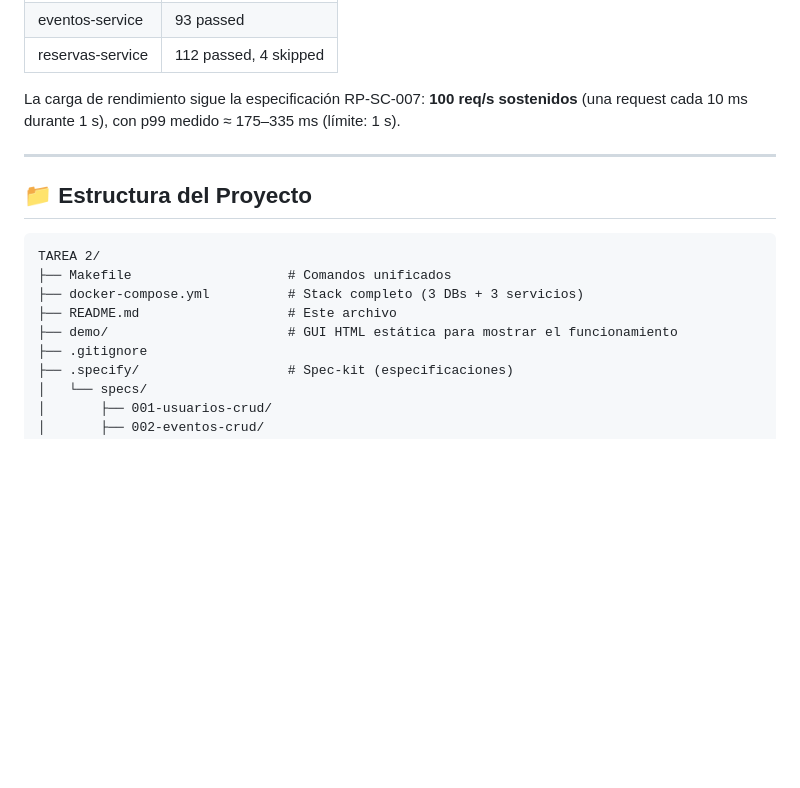
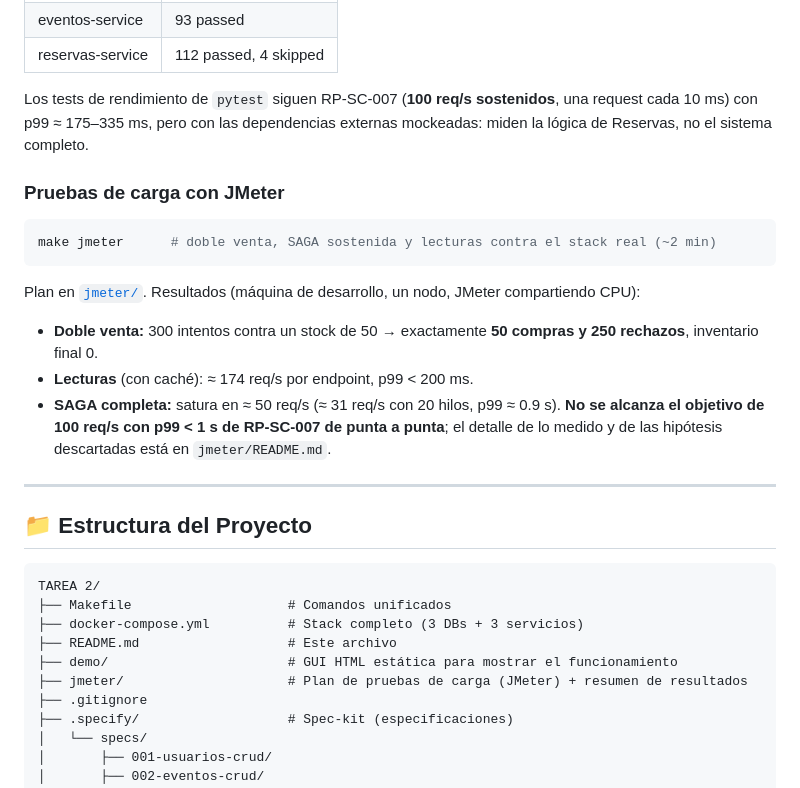
Before and after one commit to fmq203/FQ-NoSQL-2026, a Markdown page: TAREA 2/README.md, the part around the change. Rendered like a GitHub page; blank space fills up the shorter version.

````diff
--- a/TAREA 2/README.md
+++ b/TAREA 2/README.md
@@ -509,7 +509,18 @@ servicio/
 | eventos-service | 93 passed |
 | reservas-service | 112 passed, 4 skipped |
 
-La carga de rendimiento sigue la especificación RP-SC-007: **100 req/s sostenidos** (una request cada 10 ms durante 1 s), con p99 medido ≈ 175–335 ms (límite: 1 s).
+Los tests de rendimiento de `pytest` siguen RP-SC-007 (**100 req/s sostenidos**, una request cada 10 ms) con p99 ≈ 175–335 ms, pero con las dependencias externas mockeadas: miden la lógica de Reservas, no el sistema completo.
+
+### Pruebas de carga con JMeter
+
+```bash
+make jmeter      # doble venta, SAGA sostenida y lecturas contra el stack real (~2 min)
+```
+
+Plan en [`jmeter/`](./jmeter/README.md). Resultados (máquina de desarrollo, un nodo, JMeter compartiendo CPU):
+- **Doble venta:** 300 intentos contra un stock de 50 → exactamente **50 compras y 250 rechazos**, inventario final 0.
+- **Lecturas** (con caché): ≈ 174 req/s por endpoint, p99 < 200 ms.
+- **SAGA completa:** satura en ≈ 50 req/s (≈ 31 req/s con 20 hilos, p99 ≈ 0.9 s). **No se alcanza el objetivo de 100 req/s con p99 < 1 s de RP-SC-007 de punta a punta**; el detalle de lo medido y de las hipótesis descartadas está en `jmeter/README.md`.
 
 ---
 
@@ -521,6 +532,7 @@ TAREA 2/
 ├── docker-compose.yml          # Stack completo (3 DBs + 3 servicios)
 ├── README.md                   # Este archivo
 ├── demo/                       # GUI HTML estática para mostrar el funcionamiento
+├── jmeter/                     # Plan de pruebas de carga (JMeter) + resumen de resultados
 ├── .gitignore
 ├── .specify/                   # Spec-kit (especificaciones)
 │   └── specs/
````
Also changed, not shown: TAREA 2/jmeter/README.md (added, +54 -0 lines), 1 other file.
